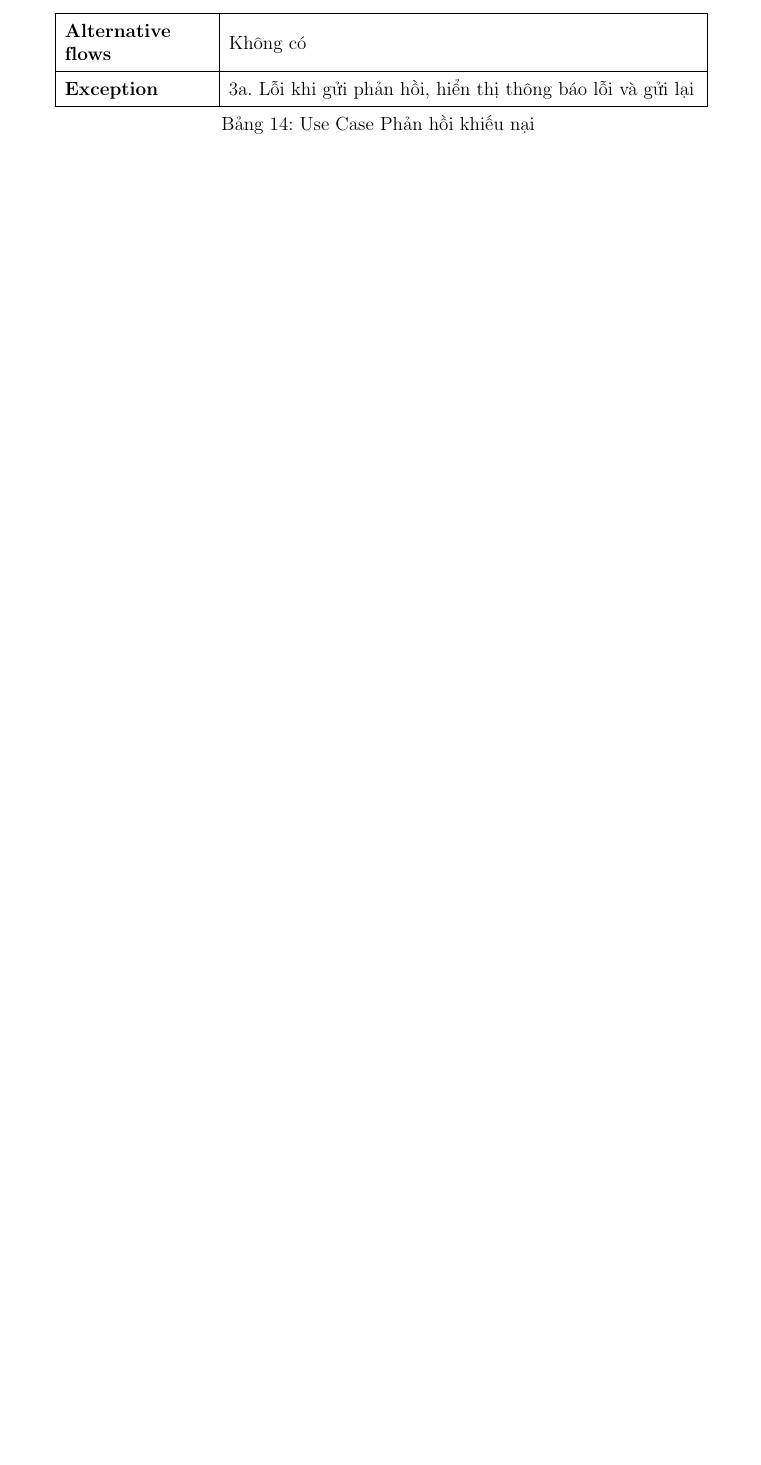
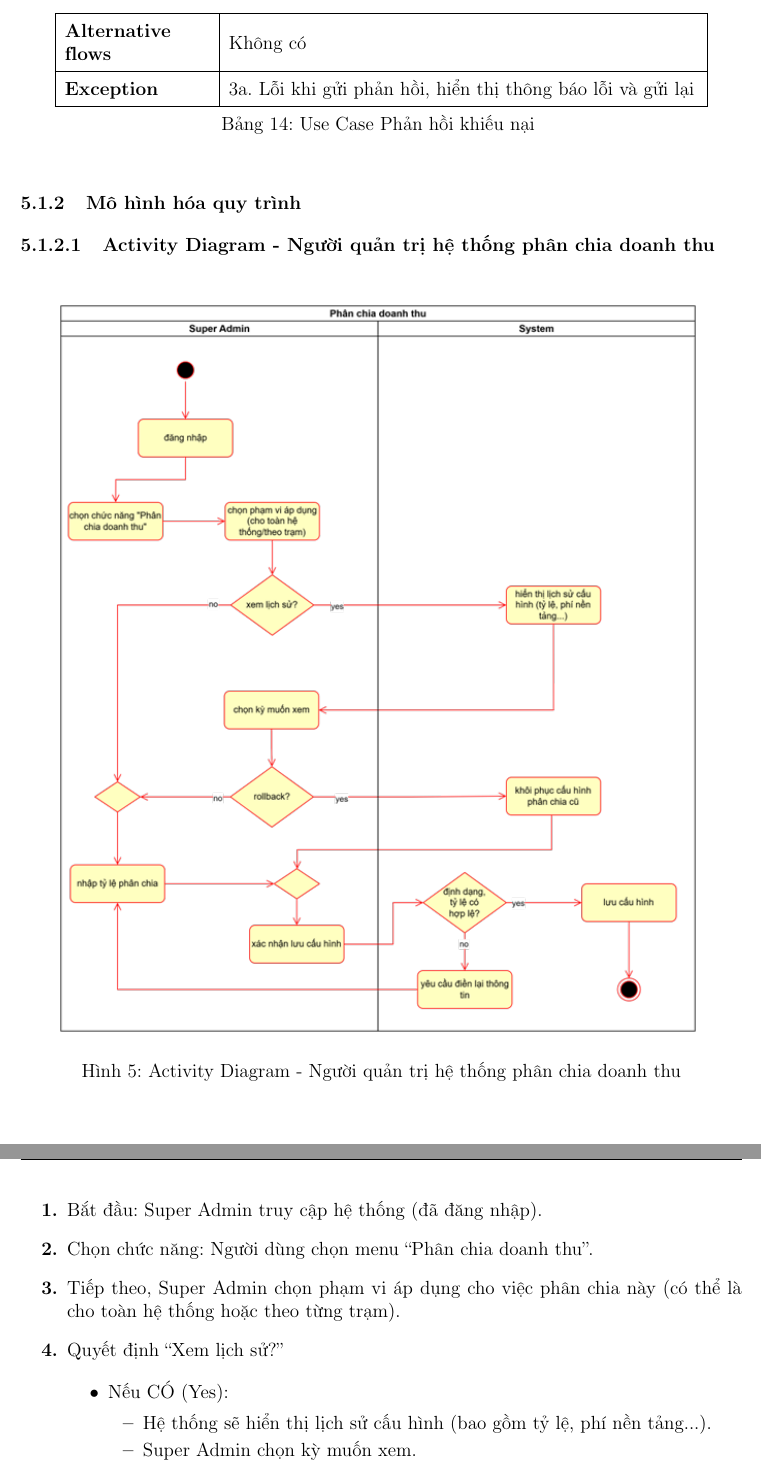
Before and after one commit to Cp0fbk/evgo-docs, a LaTeX document (main.tex, which reads chapters/5_ThietKe.tex): part of page 21 of 22 before the commit and two parts of pages 21 and 22 of 23 after it, the two joined at a grey line, cut so that both start at the same text, the shorter picture padded with empty space. Compiled offline with pdfLaTeX.

Commit message:
feat(5_thietke): SA payment activity diagram

```diff
--- a/chapters/5_ThietKe.tex
+++ b/chapters/5_ThietKe.tex
@@ -642,3 +642,23 @@
     \end{longtable}
     \end{center}
     \end{itemize}
+
+\subsubsection{Mô hình hóa quy trình}
+\subsubsubsection{Activity Diagram - Người quản trị hệ thống phân chia doanh thu}
+\begin{figure}[H]
+    \centering
+    \includegraphics[width=0.9\textwidth]{figures/SuperAdmin/activity1.png}
+    \caption{Activity Diagram - Người quản trị hệ thống phân chia doanh thu}
+    \label{fig:activity_sa_1}
+\end{figure}
+\begin{enumerate}[font=\bfseries]
+    \item Bắt đầu: Super Admin truy cập hệ thống (đã đăng nhập).
+    \item Chọn chức năng: Người dùng chọn menu “Phân chia doanh thu”.
+    \item Tiếp theo, Super Admin chọn phạm vi áp dụng cho việc phân chia này (có thể là cho toàn hệ thống hoặc theo từng trạm).
+    \item Quyết định “Xem lịch sử?”
+    \begin{itemize}
+        \item Nếu CÓ (Yes):
+        \begin{itemize}
+            \item Hệ thống sẽ hiển thị lịch sử cấu hình (bao gồm tỷ lệ, phí nền tảng...).
+            \item Super Admin chọn kỳ muốn xem.
+            \item Quyết định (Rollback): Super Admin tiếp tục có lựa chọn có rollback hay không.
@@ -644,0 +684 @@
+        \item Nếu CÓ (Yes):
```
Also changed, not shown: figures/SuperAdmin/activity1.png (added), chapters/5_ThietKe.tex (25 more changed lines).
